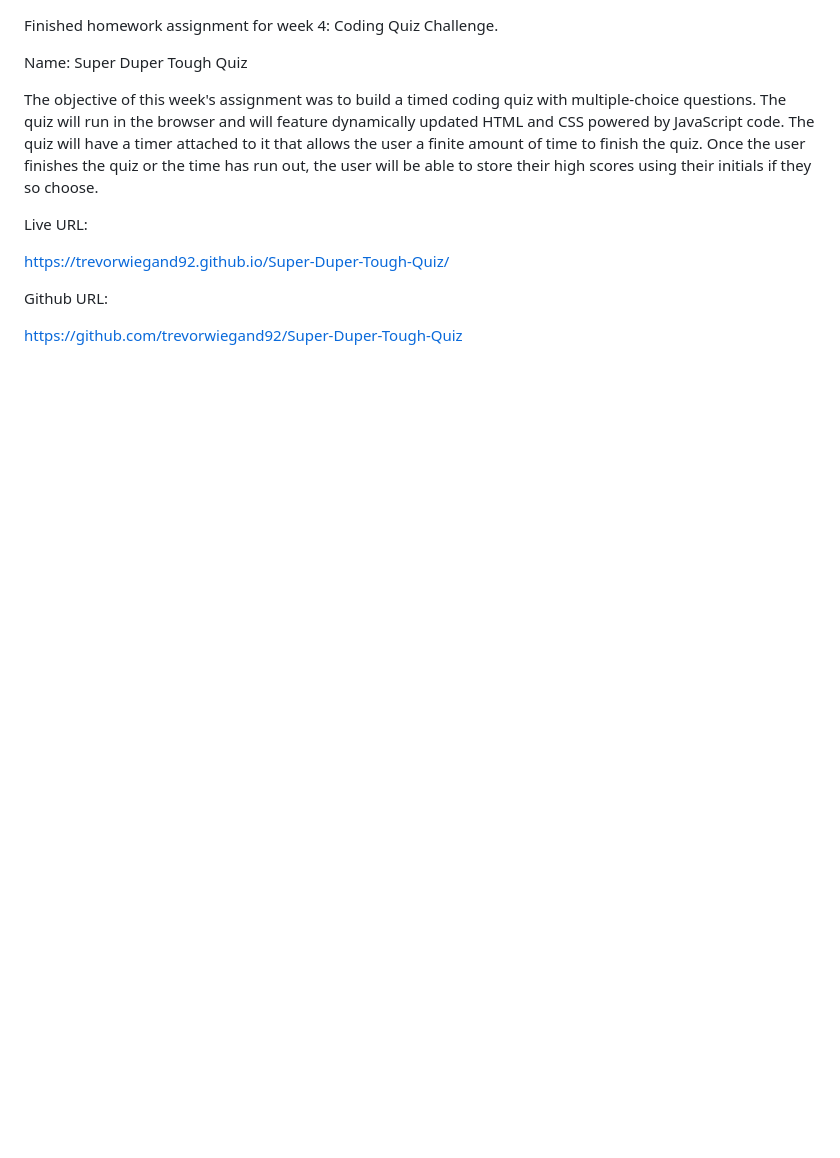
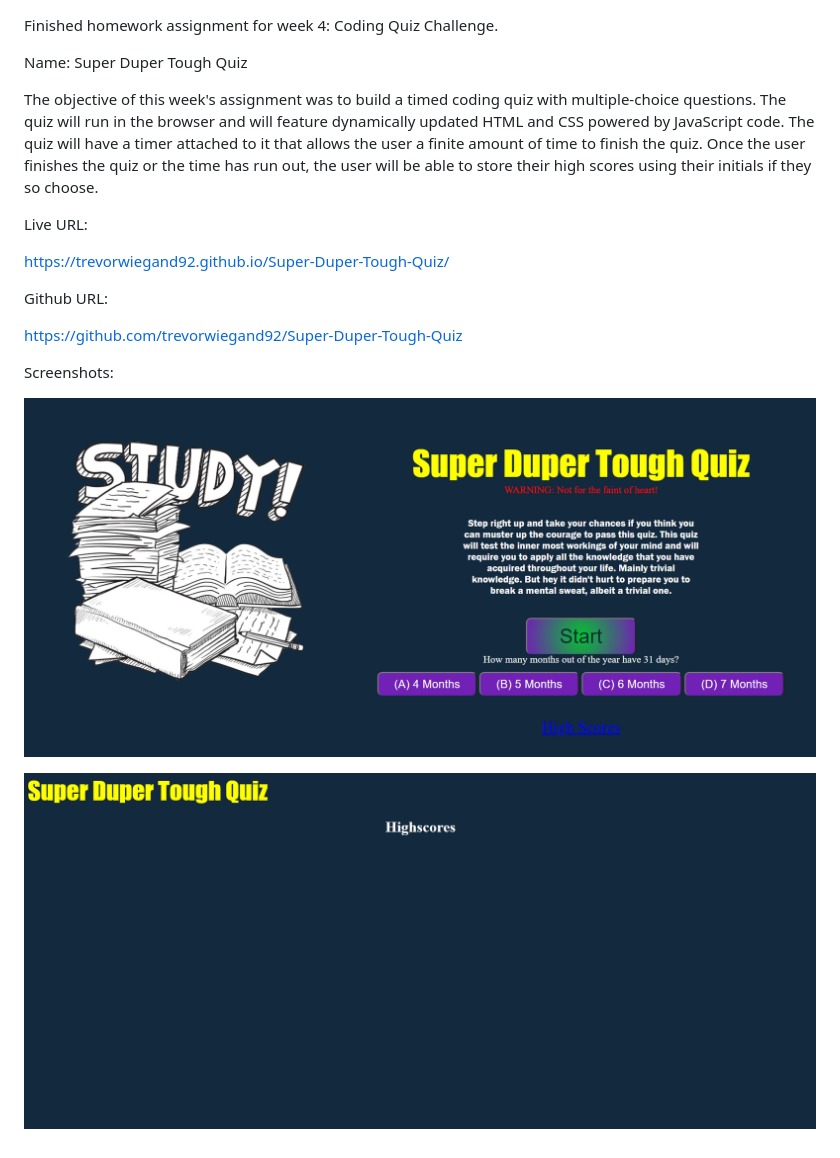
Before and after one commit to trevorwiegand92/Super-Duper-Tough-Quiz, a Markdown page: readme.md, the part around the change. Rendered like a GitHub page; pictures changed too: assets/images/highscores_screenshot.png (added), assets/images/index_screenshot.png (added); blank space fills up the shorter version.

Commit message:
added screenshots to the readme

```diff
--- a/readme.md
+++ b/readme.md
@@ -13,3 +13,12 @@ https://trevorwiegand92.github.io/Super-Duper-Tough-Quiz/
 Github URL:
 
 https://github.com/trevorwiegand92/Super-Duper-Tough-Quiz
+
+
+Screenshots:
+
+
+![Here's a screenshot of the finished index page.](./assets/images/index_screenshot.png)
+
+
+![Here's a screenshot of the high scores page.](./assets/images/highscores_screenshot.png)
```
